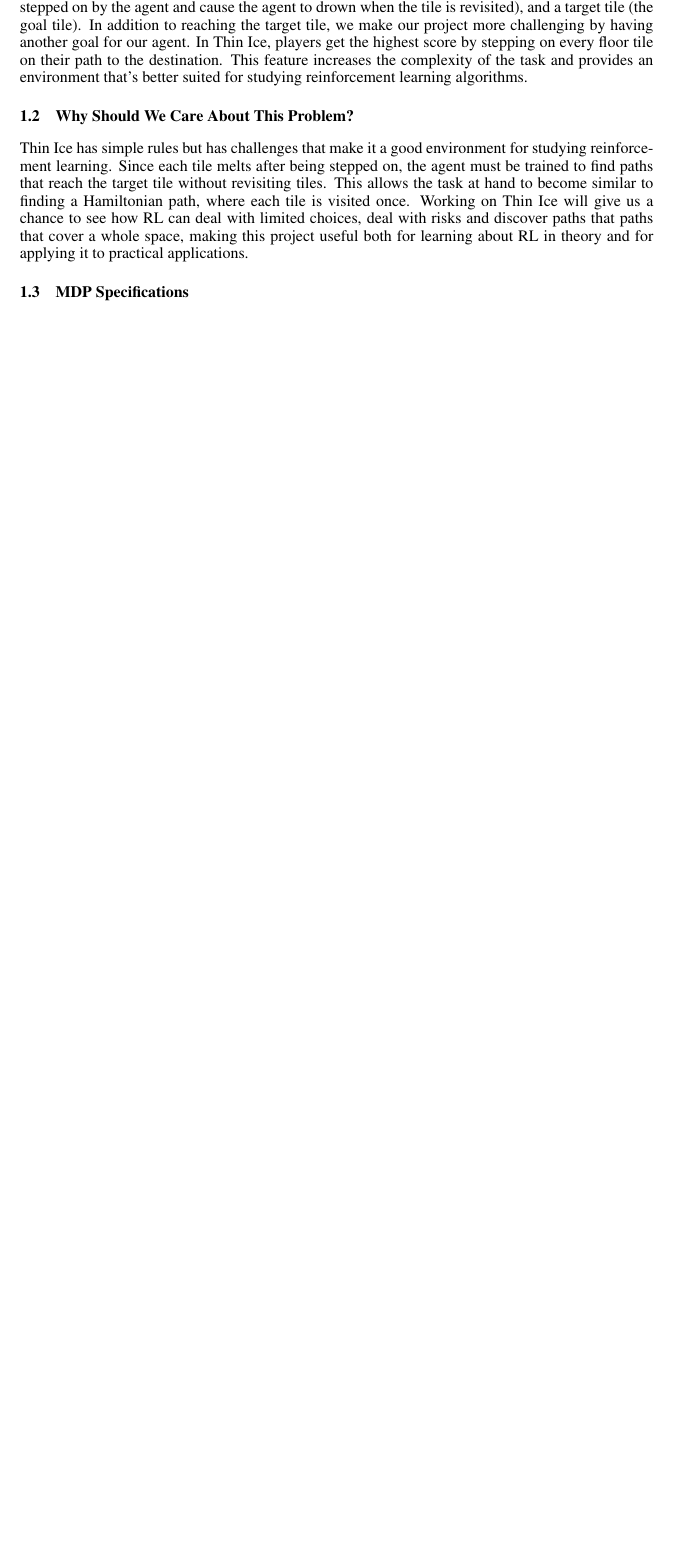
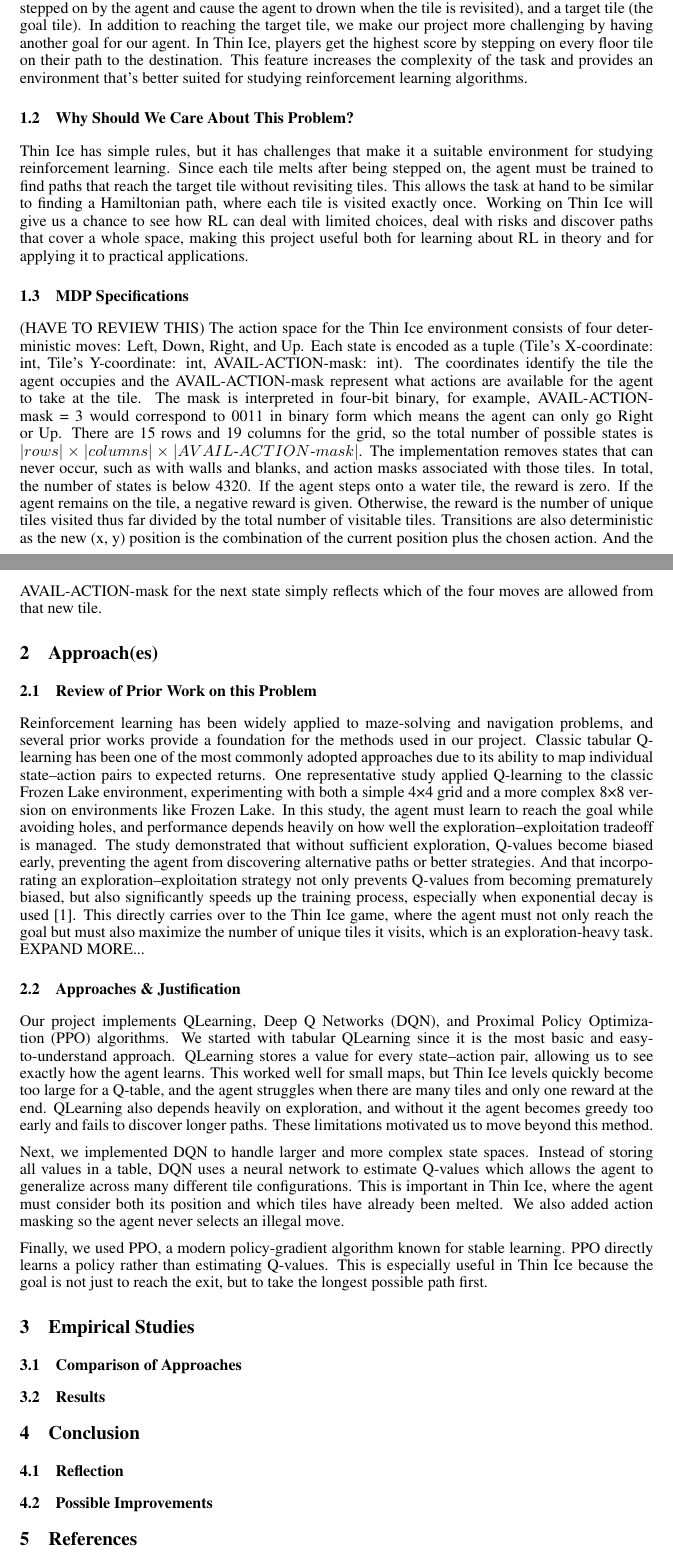
Before and after one commit to jacksonsilver/4010-RL-Project, a LaTeX document (COMP_4010_Final_Project_Report/main.tex): part of the page before the commit and two parts of pages 1 and 2 of 3 after it, the two joined at a grey line, cut so that both start at the same text, the shorter picture padded with empty space. Compiled offline with pdfLaTeX.

Commit message:
Updated Project Report

```diff
--- a/COMP_4010_Final_Project_Report/main.tex
+++ b/COMP_4010_Final_Project_Report/main.tex
@@ -1,8 +1,9 @@
 \documentclass{article}
 \usepackage[preprint]{neurips}
 \usepackage{graphicx} % Required for inserting images
+\usepackage{amsmath}
 
-\title{Reinforcement Learning for Thin Ice}
+\title{COMP 4010: Reinforcement Learning for Thin Ice}
 \author{
     Alexis Udechukwu\\101225811 \and
     Lujain Sharafeldin\\101246804\and
@@ -17,15 +18,45 @@
 \maketitle
 
 \section{Introduction}
-
 \subsection{Problem Focus}
 This project will focus on solving the puzzle game "Thin Ice" from Club Penguin using Reinforcement Learning. Thin Ice is a grid-based game where a player navigates a maze to  reach a target tile. A unique aspect of the game that adds more technicality is that each floor tile melts when stepped on, preventing tiles from being revisited and forcing the player to think carefully about the path they take to reach the target tile.
 Our main goal is to train an RL agent to complete the different Thin Ice levels we have provided by reaching the target tile without drowning. Our agent can move in four directions: up, down, left, and right. We have different tiles in the environment: floor tiles (which the agent can walk on), wall tiles (which block movement), water tiles (which floor tiles turn into when stepped on by the agent and cause the agent to drown when the tile is revisited), and a target tile (the goal tile). In addition to reaching the target tile, we make our project more challenging by having another goal for our agent. In Thin Ice, players get the highest score by stepping on every floor tile on their path to the destination. This feature increases the complexity of the task and provides an environment that's better suited for studying reinforcement learning algorithms.
 
 \subsection{Why Should We Care About This Problem?}
-Thin Ice has simple rules but has challenges that make it a good environment for studying reinforcement learning. Since each tile melts after being stepped on, the agent must be trained to find paths that reach the target tile without revisiting tiles. This allows the task at hand to become similar to finding a Hamiltonian path,  where each tile is visited once. Working on Thin Ice will give us a chance to see how RL can deal with limited choices, deal with risks and discover paths that paths that cover a whole space, making this project useful both for learning about RL in theory and for applying it to practical applications.
+Thin Ice has simple rules, but it has challenges that make it a suitable environment for studying reinforcement learning. Since each tile melts after being stepped on, the agent must be trained to find paths that reach the target tile without revisiting tiles. This allows the task at hand to be similar to finding a Hamiltonian path, where each tile is visited exactly once. Working on Thin Ice will give us a chance to see how RL can deal with limited choices, deal with risks and discover paths that cover a whole space, making this project useful both for learning about RL in theory and for applying it to practical applications.
 
-\subsection{MDP Specifications}
+\subsection{MDP Specifications} (HAVE TO REVIEW THIS)
+The action space for the Thin Ice environment consists of four deterministic moves: Left, Down, Right, and Up. Each state is encoded as a tuple (Tile’s X-coordinate: int, Tile’s Y-coordinate: int, AVAIL-ACTION-mask: int). The coordinates identify the tile the agent occupies and the AVAIL-ACTION-mask represent what actions are available for the agent to take at the tile. The mask is interpreted in four-bit binary, for example, AVAIL-ACTION-mask = 3 would correspond to 0011 in binary form which means the agent can only go Right or Up. There are 15 rows and 19 columns for the grid, so the total number of possible states is $|rows| \times |columns| \times |AVAIL\text{-}ACTION\text{-}mask|$. The implementation removes states that can never occur, such as with walls and blanks, and action masks associated with those tiles. In total, the number of states is below 4320.
+If the agent steps onto a water tile, the reward is zero. If the agent remains on the tile, a negative reward is given. Otherwise, the reward is the number of unique tiles visited thus far divided by the total number of visitable tiles.
+Transitions are also deterministic as the new (x, y) position is the combination of the current position plus the chosen action. And the AVAIL-ACTION-mask for the next state simply reflects which of the four moves are allowed from that new tile.
 
 
+\section{Approach(es)}
+\subsection{Review of Prior Work on this Problem}
+Reinforcement learning has been widely applied to maze-solving and navigation problems, and several prior works provide a foundation for the methods used in our project. Classic tabular Q-learning has been one of the most commonly adopted approaches due to its ability to map individual state–action pairs to expected returns. One representative study applied Q-learning to the classic Frozen Lake environment, experimenting with both a simple 4×4 grid and a more complex 8×8 version on environments like Frozen Lake. In this study, the agent must learn to reach the goal while avoiding holes, and performance depends heavily on how well the exploration–exploitation tradeoff is managed. The study demonstrated that without sufficient exploration, Q-values become biased early, preventing the agent from discovering alternative paths or better strategies. And that incorporating an exploration–exploitation strategy not only prevents Q-values from becoming prematurely biased, but also significantly speeds up the training process, especially when exponential decay is used [1]. This directly carries over to the Thin Ice game, where the agent must not only reach the goal but must also maximize the number of unique tiles it visits, which is an exploration-heavy task. EXPAND MORE...
+
+\subsection{Approaches \& Justification}
+Our project implements QLearning, Deep Q Networks (DQN), and Proximal Policy Optimization (PPO) algorithms. We started with tabular QLearning since it is the most basic and easy-to-understand approach. QLearning stores a value for every state–action pair, allowing us to see exactly how the agent learns. This worked well for small maps, but Thin Ice levels quickly become too large for a Q-table, and the agent struggles when there are many tiles and only one reward at the end. QLearning also depends heavily on exploration, and without it the agent becomes greedy too early and fails to discover longer paths. These limitations motivated us to move beyond this method.
+
+Next, we implemented DQN to handle larger and more complex state spaces. Instead of storing all values in a table, DQN uses a neural network to estimate Q-values which allows the agent to generalize across many different tile configurations. This is important in Thin Ice, where the agent must consider both its position and which tiles have already been melted. We also added action masking so the agent never selects an illegal move.
+
+Finally, we used PPO, a modern policy-gradient algorithm known for stable learning. PPO directly learns a policy rather than estimating Q-values. This is especially useful in Thin Ice because the goal is not just to reach the exit, but to take the longest possible path first.
+
+\section{Empirical Studies}
+\subsection{Comparison of Approaches}
+\subsection{Results}
+
+\section{Conclusion}
+\subsection{Reflection}
+\subsection{Possible Improvements}
+
+
+
+\section{References}
+[1] Gunady, M. K., & Gomaa, W. (2012). Reinforcement learning generalization using state aggregation with a maze-solving problem. 2012 Japan-Egypt Conference on Electronics, Communications and Computers, 157–162. https://doi.org/10.1109/jec-ecc.2012.6186975
+
+[2] Xu, C. (2023). Maze solving problem using q-learning. Applied and Computational Engineering, 6(1), 1491–1497. https://doi.org/10.54254/2755-2721/6/20230909
+
+‌
+
 \end{document}
```
